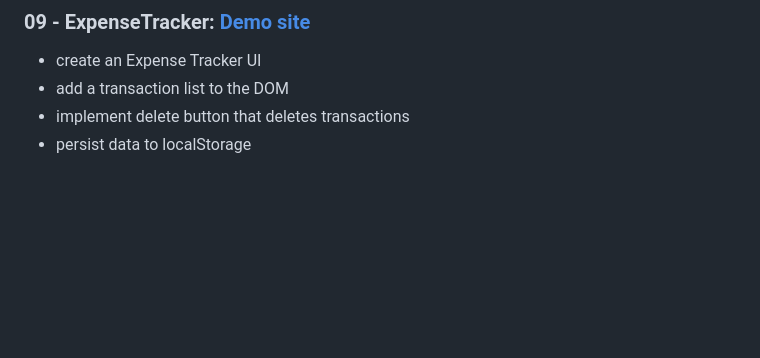
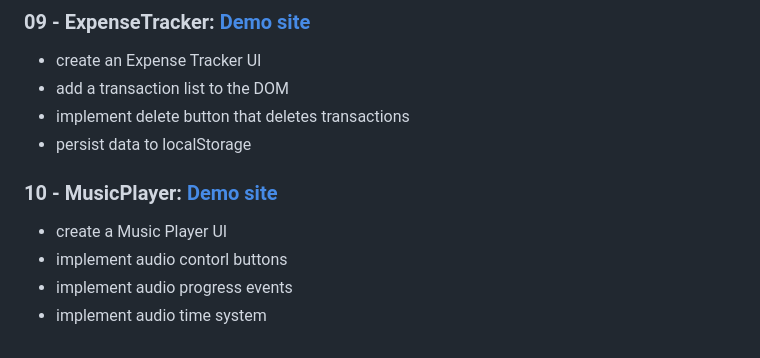
Before and after one commit to malbong/vanillaJS_Project_20, a Markdown page: README.md, the part around the change. Drawn GitHub-style; blank space fills up the shorter version.

```diff
--- a/README.md
+++ b/README.md
@@ -75,3 +75,10 @@ by reference: https://github.com/bradtraversy/vanillawebprojects
 - add a transaction list to the DOM
 - implement delete button that deletes transactions
 - persist data to localStorage
+
+### 10 - MusicPlayer: [Demo site](https://malbong.github.io/vanillaJS_Project_20/10_MusicPlayer/index.html)
+
+- create a Music Player UI
+- implement audio contorl buttons
+- implement audio progress events
+- implement audio time system
```
